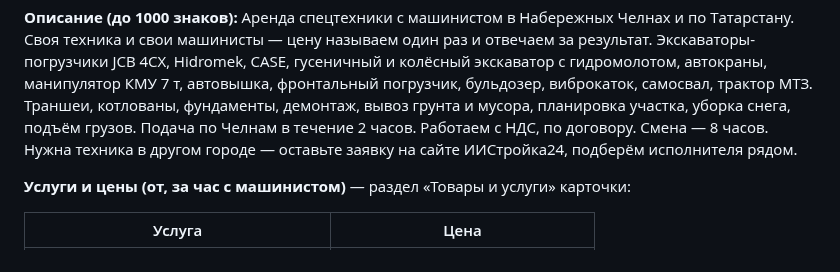
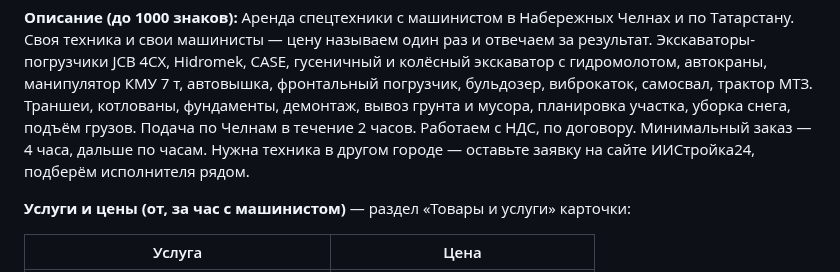
Before and after one commit to maratgalin1986-blip/SpecAI, a Markdown page: docs/yandex-business-card.md, the part around the change. GitHub-like rendering.

```diff
--- a/docs/yandex-business-card.md
+++ b/docs/yandex-business-card.md
@@ -31,7 +31,7 @@
 Hidromek, CASE, гусеничный и колёсный экскаватор с гидромолотом, автокраны, манипулятор КМУ 7 т,
 автовышка, фронтальный погрузчик, бульдозер, виброкаток, самосвал, трактор МТЗ. Траншеи,
 котлованы, фундаменты, демонтаж, вывоз грунта и мусора, планировка участка, уборка снега, подъём
-грузов. Подача по Челнам в течение 2 часов. Работаем с НДС, по договору. Смена — 8 часов. Нужна
+грузов. Подача по Челнам в течение 2 часов. Работаем с НДС, по договору. Минимальный заказ — 4 часа, дальше по часам. Нужна
 техника в другом городе — оставьте заявку на сайте ИИСтройка24, подберём исполнителя рядом.
 
 **Услуги и цены (от, за час с машинистом)** — раздел «Товары и услуги» карточки:
```
Also changed, not shown: docs/owner-requests.md (+4 -0 lines).
